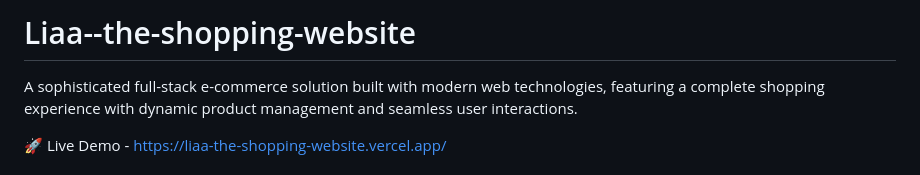
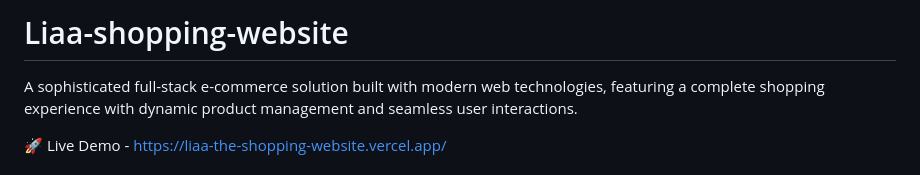
Before and after one commit to LavikaPanwar/Liaa--the-shopping-website, a Markdown page: README.md, the part around the change printed below. Drawn GitHub-style.

```diff
--- a/README.md
+++ b/README.md
@@ -1,4 +1,4 @@
-# Liaa--the-shopping-website
+# Liaa-shopping-website
 A sophisticated full-stack e-commerce solution built with modern web technologies, featuring a complete shopping experience with dynamic product management and seamless user interactions.
 
 🚀 Live Demo - https://liaa-the-shopping-website.vercel.app/
```
Also changed, not shown: other parts of README.md (+8 -8 lines).
